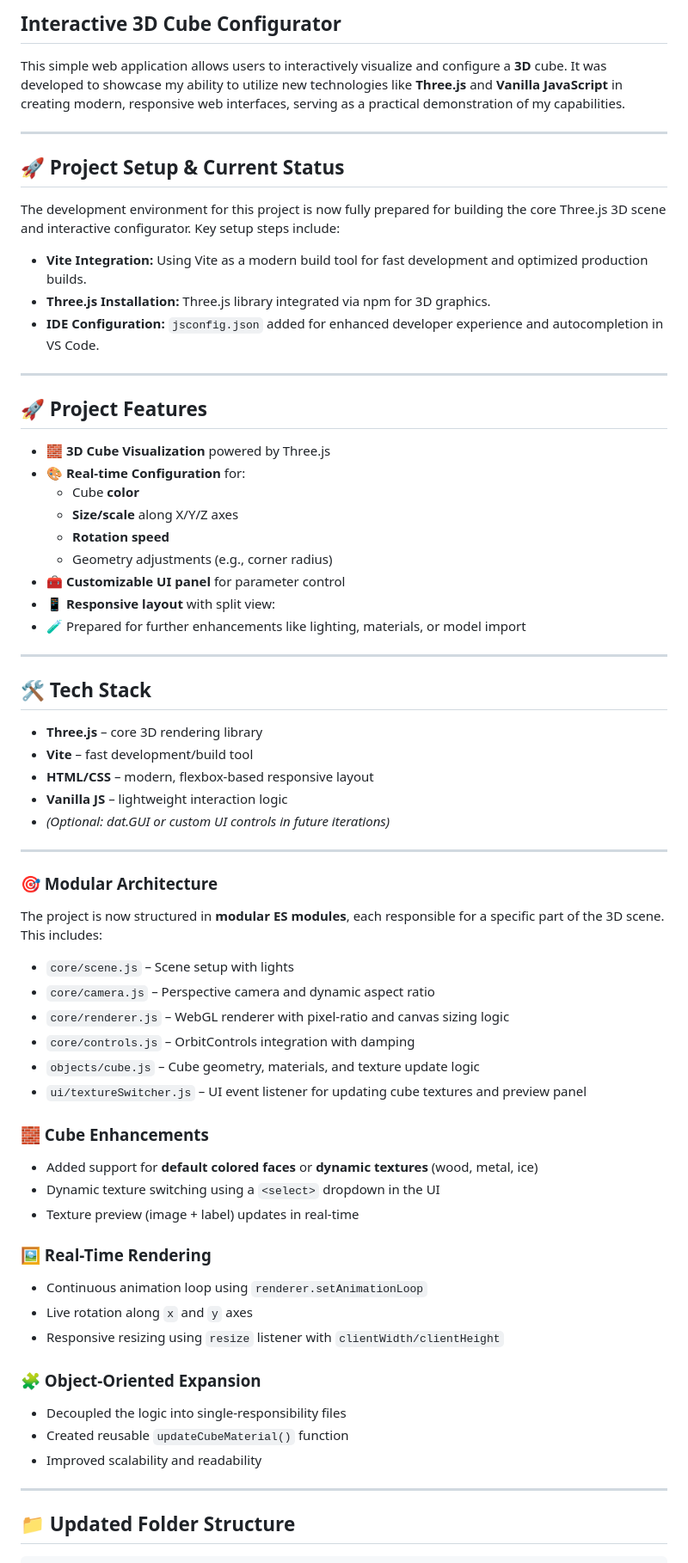
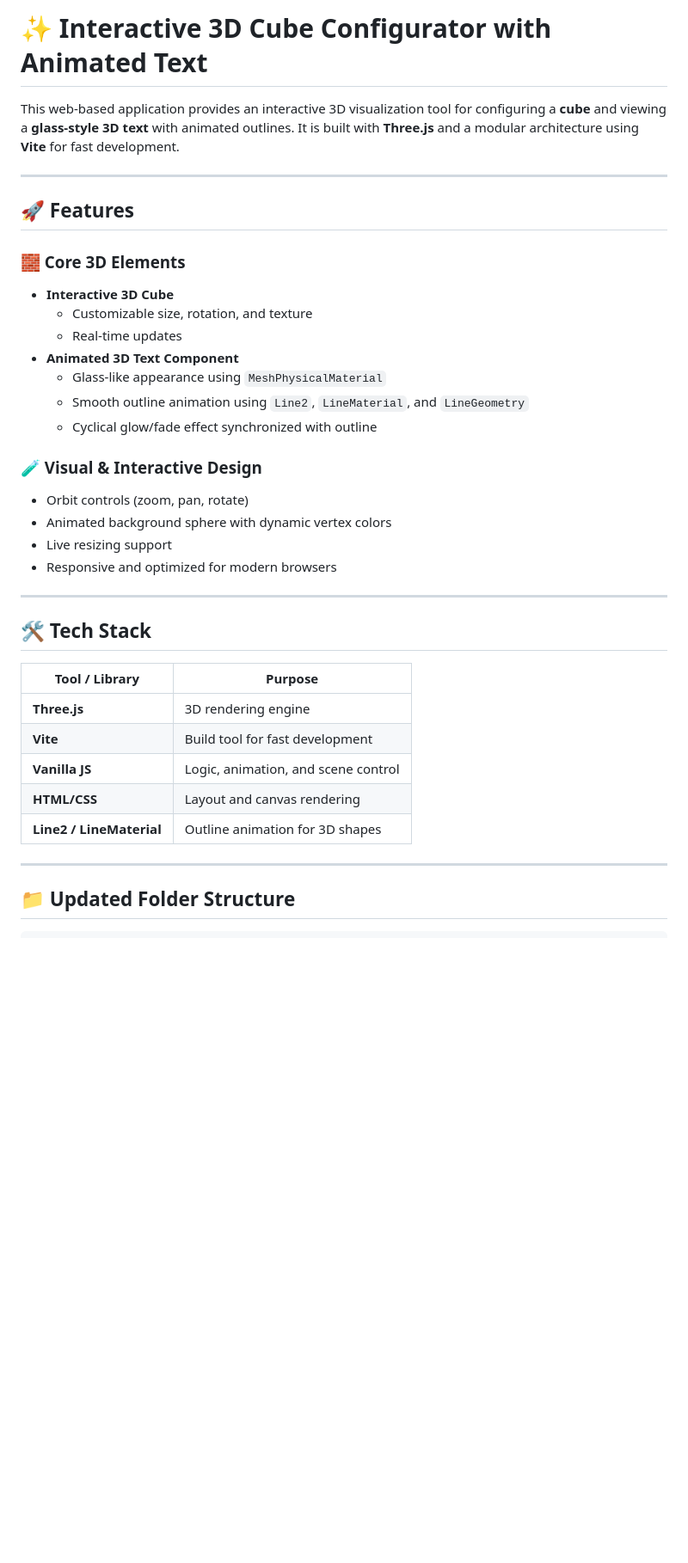
Before and after one commit to rolandiartmeladze/3d-cube-configurator, a Markdown page: README.md, the part around one of its changes. Shown at 86% size. Drawn GitHub-style; blank space fills up the shorter version.

Commit message:
ref: (doc) update readme.md with beter represent

```diff
--- a/README.md
+++ b/README.md
@@ -1,71 +1,39 @@
-## Interactive 3D Cube Configurator
+# ✨ Interactive 3D Cube Configurator with Animated Text
 
-This simple web application allows users to interactively visualize and configure a **3D** cube. It was developed to showcase my ability to utilize new technologies like **Three.js** and **Vanilla JavaScript** in creating modern, responsive web interfaces, serving as a practical demonstration of my capabilities.
+This web-based application provides an interactive 3D visualization tool for configuring a **cube** and viewing a **glass-style 3D text** with animated outlines. It is built with **Three.js** and a modular architecture using **Vite** for fast development.
 
 ---
 
-## 🚀 Project Setup & Current Status
+## 🚀 Features
 
-The development environment for this project is now fully prepared for building the core Three.js 3D scene and interactive configurator. Key setup steps include:
+### 🧱 Core 3D Elements
 
-- **Vite Integration:** Using Vite as a modern build tool for fast development and optimized production builds.
-- **Three.js Installation:** Three.js library integrated via npm for 3D graphics.
-- **IDE Configuration:** `jsconfig.json` added for enhanced developer experience and autocompletion in VS Code.
+- **Interactive 3D Cube**
+  - Customizable size, rotation, and texture
+  - Real-time updates
+- **Animated 3D Text Component**
+  - Glass-like appearance using `MeshPhysicalMaterial`
+  - Smooth outline animation using `Line2`, `LineMaterial`, and `LineGeometry`
+  - Cyclical glow/fade effect synchronized with outline
 
----
+### 🧪 Visual & Interactive Design
 
-## 🚀 Project Features
-
-- 🧱 **3D Cube Visualization** powered by Three.js
-- 🎨 **Real-time Configuration** for:
-  - Cube **color**
-  - **Size/scale** along X/Y/Z axes
-  - **Rotation speed**
-  - Geometry adjustments (e.g., corner radius)
-- 🧰 **Customizable UI panel** for parameter control
-- 📱 **Responsive layout** with split view:
-- 🧪 Prepared for further enhancements like lighting, materials, or model import
+- Orbit controls (zoom, pan, rotate)
+- Animated background sphere with dynamic vertex colors
+- Live resizing support
+- Responsive and optimized for modern browsers
 
 ---
 
 ## 🛠️ Tech Stack
 
-- **Three.js** – core 3D rendering library
-- **Vite** – fast development/build tool
-- **HTML/CSS** – modern, flexbox-based responsive layout
-- **Vanilla JS** – lightweight interaction logic
-- _(Optional: dat.GUI or custom UI controls in future iterations)_
-
----
-
-### 🎯 Modular Architecture
-
-The project is now structured in **modular ES modules**, each responsible for a specific part of the 3D scene. This includes:
-
-- `core/scene.js` – Scene setup with lights
-- `core/camera.js` – Perspective camera and dynamic aspect ratio
-- `core/renderer.js` – WebGL renderer with pixel-ratio and canvas sizing logic
-- `core/controls.js` – OrbitControls integration with damping
-- `objects/cube.js` – Cube geometry, materials, and texture update logic
-- `ui/textureSwitcher.js` – UI event listener for updating cube textures and preview panel
-
-### 🧱 Cube Enhancements
-
-- Added support for **default colored faces** or **dynamic textures** (wood, metal, ice)
-- Dynamic texture switching using a `<select>` dropdown in the UI
-- Texture preview (image + label) updates in real-time
-
-### 🖼️ Real-Time Rendering
-
-- Continuous animation loop using `renderer.setAnimationLoop`
-- Live rotation along `x` and `y` axes
-- Responsive resizing using `resize` listener with `clientWidth/clientHeight`
-
-### 🧩 Object-Oriented Expansion
-
-- Decoupled the logic into single-responsibility files
-- Created reusable `updateCubeMaterial()` function
-- Improved scalability and readability
+| Tool / Library    | Purpose                                |
+|-------------------|----------------------------------------|
+| **Three.js**      | 3D rendering engine                    |
+| **Vite**          | Build tool for fast development        |
+| **Vanilla JS**    | Logic, animation, and scene control    |
+| **HTML/CSS**      | Layout and canvas rendering            |
+| **Line2 / LineMaterial** | Outline animation for 3D shapes |
 
 ---
 
```
Also changed, not shown: other parts of README.md (+66 -1 lines).
